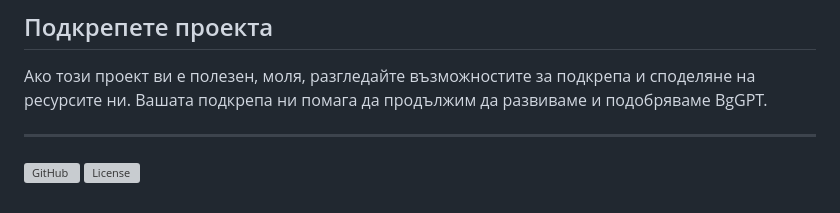
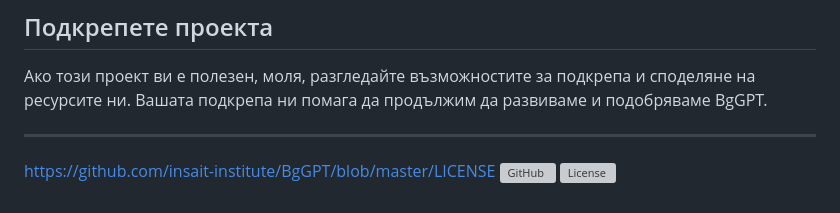
Before and after one commit to insait-institute/BgGPT, a Markdown page: README.md, the part around the change. GitHub-like rendering; grey boxes are pictures that could not be loaded.

```diff
--- a/README.md
+++ b/README.md
@@ -46,6 +46,6 @@ BgGPT е усъвършенстван езиков модел, адаптира
 Ако този проект ви е полезен, моля, разгледайте възможностите за подкрепа и споделяне на ресурсите ни. Вашата подкрепа ни помага да продължим да развиваме и подобряваме BgGPT.
 
 ---
-
+https://github.com/insait-institute/BgGPT/blob/master/LICENSE
 [![GitHub](https://img.shields.io/github/license/insait-institute/BgGPT)](https://github.com/insait-institute/BgGPT)
-[![License](https://img.shields.io/github/license/insait-institute/BgGPT)](https://github.com/insait-institute/BgGPT/blob/main/LICENSE)
+[![License](https://img.shields.io/github/license/insait-institute/BgGPT)](https://github.com/insait-institute/BgGPT/blob/master/LICENSE)
```
